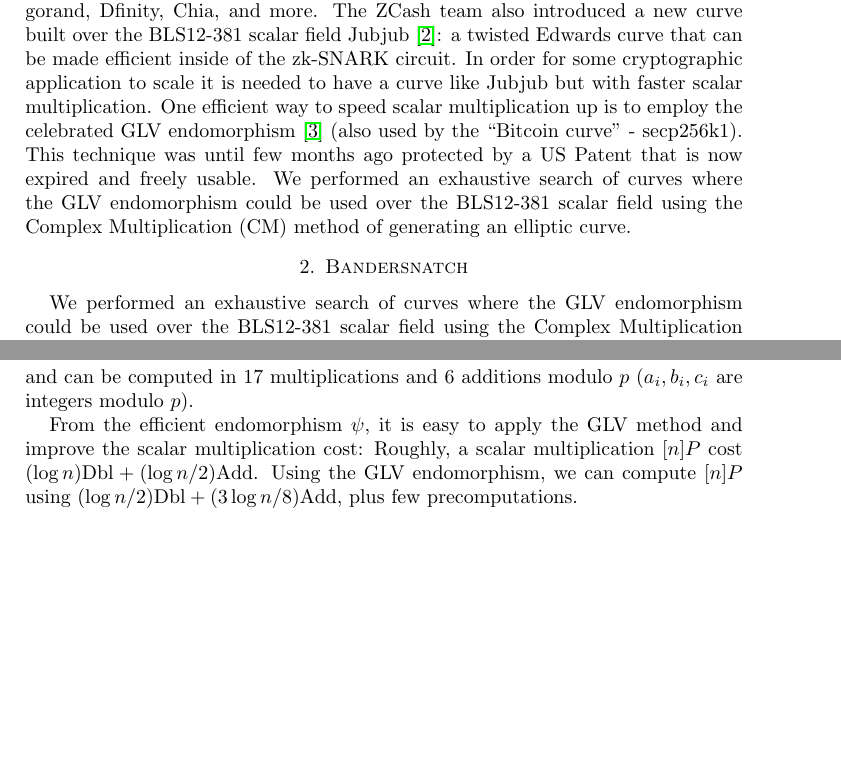
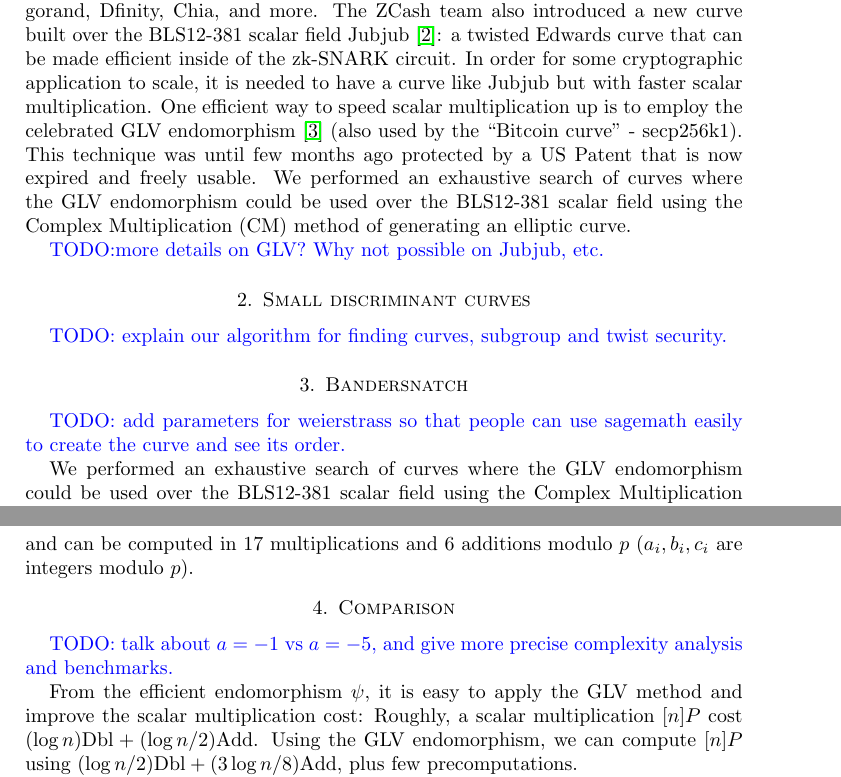
Before and after one commit to asanso/Bandersnatch, a LaTeX paper (paper/bandersnatch.tex): two parts of pages 1 and 2 of 2, joined at a grey line, cut so that both start at the same text, the shorter picture padded with empty space. Compiled offline with pdfLaTeX.

Commit message:
more sections

```diff
--- a/paper/bandersnatch.tex
+++ b/paper/bandersnatch.tex
@@ -5,8 +5,10 @@
 \usepackage{tikz}
 \usepackage[all]{xy}
 \usepackage[foot]{amsaddr}
+\usepackage{xcolor}
 
-%\newcommand{\AS}[1]{\color{red}#1\color{black}}
+%% \newcommand{\AS}[1]{\color{red}#1\color{black}}
+\newcommand{\SM}[1]{\color{blue}#1\color{black}}
 
 %%%%%%%%%%%%%%%%%%%%%%%%%%%%%%%%%%%%%%%%%%%%%%%%%%
 %% Article
@@ -27,17 +29,45 @@
  \end{abstract}
 
 \section{Introduction}
-BLS12-381 is a pairing friendly curve created by Sean Bowe in 2017 \cite{bls12381}. Currently BLS12-381 is universally used for digital signatures and zero-knowledge proofs by many project orbiting in the
-blockchin universe: Zcash, Ethereum 2.0, Skale, Algorand, Dfinity, Chia, and more. The ZCash team also introduced a new curve built over the BLS12-381 scalar field Jubjub  \cite{jubjub}: a twisted Edwards curve that can be made efficient inside of the zk-SNARK circuit.
-In order for some cryptographic application to scale it is needed to have a curve like Jubjub but with faster scalar multiplication. One efficient way to speed scalar multiplication up is to employ the celebrated GLV endomorphism \cite{10.1007/3-540-44647-8_11} (also used by the “Bitcoin curve” - secp256k1). This technique was until few months ago protected by a US Patent that is now expired and freely usable.
-We performed an exhaustive search of curves where the GLV endomorphism could be used over the BLS12-381 scalar field using the Complex Multiplication (CM) method of generating an elliptic curve.
+%BLS12-381
+BLS12-381 is a pairing friendly curve created by Sean Bowe in 2017
+\cite{bls12381}. Currently BLS12-381 is universally used for digital
+signatures and zero-knowledge proofs by many project orbiting in the
+blockchin universe: Zcash, Ethereum 2.0, Skale, Algorand, Dfinity,
+Chia, and more.
+%jubjub
+The ZCash team also introduced a new curve built over the BLS12-381
+scalar field Jubjub  \cite{jubjub}: a twisted Edwards curve that can
+be made efficient inside of the zk-SNARK circuit.
+%our objective
+In order for some cryptographic application to scale, it is needed to
+have a curve like Jubjub but with faster scalar multiplication. One
+efficient way to speed scalar multiplication up is to employ the
+celebrated GLV endomorphism \cite{10.1007/3-540-44647-8_11} (also used
+by the “Bitcoin curve” - secp256k1).
+This technique was until few months ago protected by a US Patent that
+is now expired and freely usable.
+We performed an exhaustive search of curves where the GLV endomorphism
+could be used over the BLS12-381 scalar field using the Complex
+Multiplication (CM) method of generating an elliptic curve.
+
+\SM{TODO:more details on GLV? Why not possible on Jubjub, etc.}
+
+\section{Small discriminant curves}
+
+\SM{TODO: explain our algorithm for finding curves, subgroup and twist
+  security.}
+
 
 \section{Bandersnatch}
 
+\SM{TODO: add parameters for weierstrass so that people can use sagemath
+easily to create the curve and see its order.}
+
 We performed an exhaustive search of curves where the GLV endomorphism could be used over the BLS12-381 scalar field using the Complex Multiplication (CM) method of generating an elliptic curve. To be more specific we computed the order of such curves for the discriminants from $-1$ to $-388$.
 We found one suitable curve for discriminant $-8$ with order
-$$2^2\cdot 13108968793781547619861935127046491459309155893440570251786403306729687672801$$
-Bandersnatch is also twist secure: the order of the twist is $$2^7 \cdot 3^3 \cdot 15172417585395309745210573063711216967055694857434315578142854216712503379$$
+$$2^2\cdot \text{\small{13108968793781547619861935127046491459309155893440570251786403306729687672801}}$$
+Bandersnatch is also twist secure: the order of the twist is $$2^7 \cdot 3^3 \cdot \text{\small{15172417585395309745210573063711216967055694857434315578142854216712503379}}$$
 The curve has j-invariant equal $8000$ and exhibits $125.75$ bit security  . Given the shape of the order it can be expressed also in Montgomery and Edward form.
 Bandersnatch in twisted Edwards form looks like
 
@@ -49,6 +79,11 @@ $d=\frac{138827208126141220649022263972958607803}{171449701953573178309673572579
 The endomorphism of degree 2 is defined by
 $$\psi(x,y,z) = (xa_1(y+a_2z)(y+a_3z), b_1(y+b_2z)(y+b_3z)yz^2, (y+c_1z)(y+c_2z)yz^2)$$
 and can be computed in 17 multiplications and 6 additions modulo $p$ ($a_i, b_i, c_i$ are integers modulo $p$).
+
+\section{Comparison}
+
+\SM{TODO: talk about $a=-1$ vs $a=-5$, and give more precise complexity
+analysis and benchmarks.}
 
 %### Scalar multiplication improvement
 From the efficient endomorphism $\psi$, it is easy to apply the GLV method and improve the scalar multiplication cost:
```
